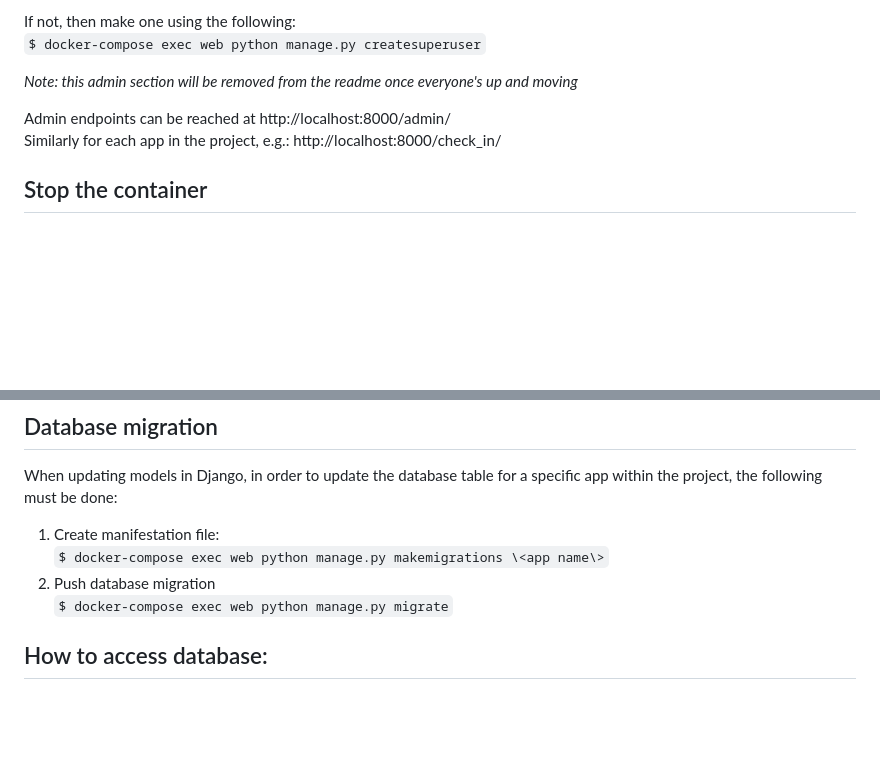
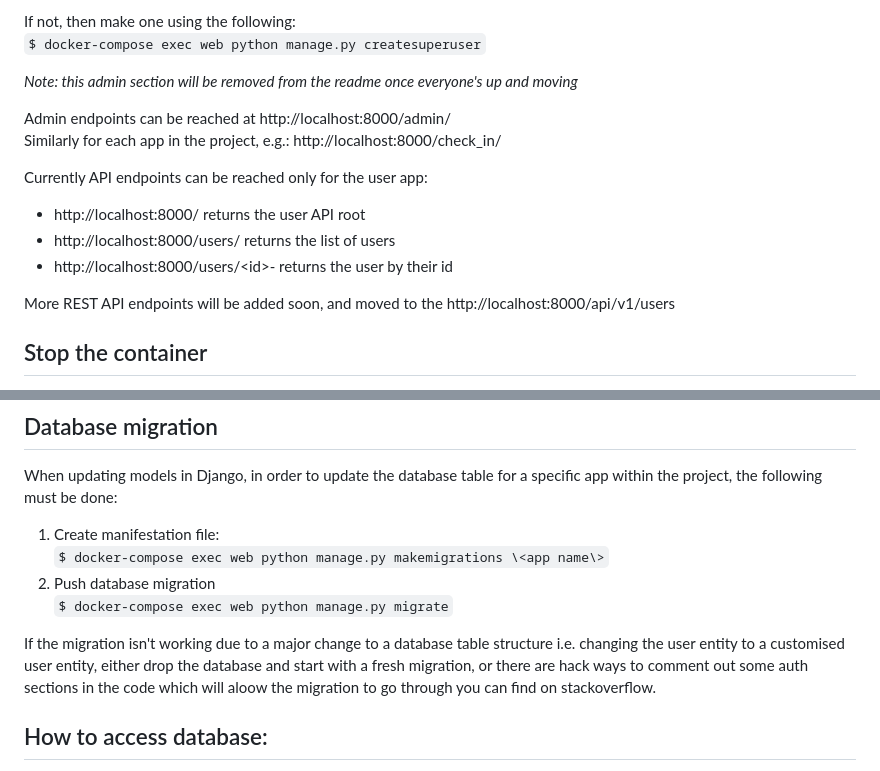
Before and after one commit to MK-467-Woofya/gamification-tool, a Markdown page: README.md, 2 parts joined by grey strips. Rendered like a GitHub page; blank space fills up the shorter version.

Commit message:
updated readme to reflect current links to API

```diff
--- a/README.md
+++ b/README.md
@@ -31,6 +31,16 @@ _Note: this admin section will be removed from the readme once everyone's up and
 Admin endpoints can be reached at http://localhost:8000/admin/
 Similarly for each app in the project, e.g.: http://localhost:8000/check_in/
 
+Currently API endpoints can be reached only for the user app:
+- http://localhost:8000/ returns the user API root
+- http://localhost:8000/users/ returns the list of users
+- http://localhost:8000/users/\<id\>- returns the user by their id
+
+More REST API endpoints will be added soon, and moved to the http://localhost:8000/api/v1/users
+
+
+
+
 ## Stop the container
 
 1. To spin down a container:
@@ -44,6 +54,7 @@ When updating models in Django, in order to update the database table for a spec
 2. Push database migration
 `$ docker-compose exec web python manage.py migrate`
 
+If the migration isn't working due to a major change to a database table structure i.e. changing the user entity to a customised user entity, either drop the database and start with a fresh migration, or there are hack ways to comment out some auth sections in the code which will aloow the migration to go through you can find on stackoverflow.
 
 ## How to access database:
 
```
